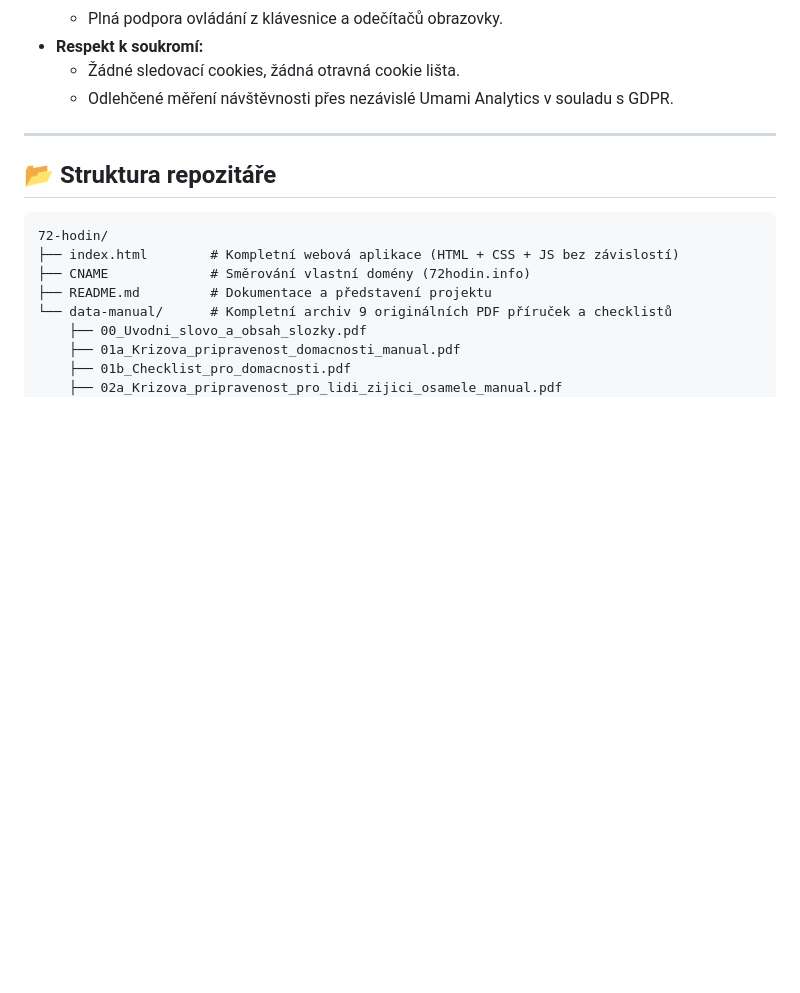
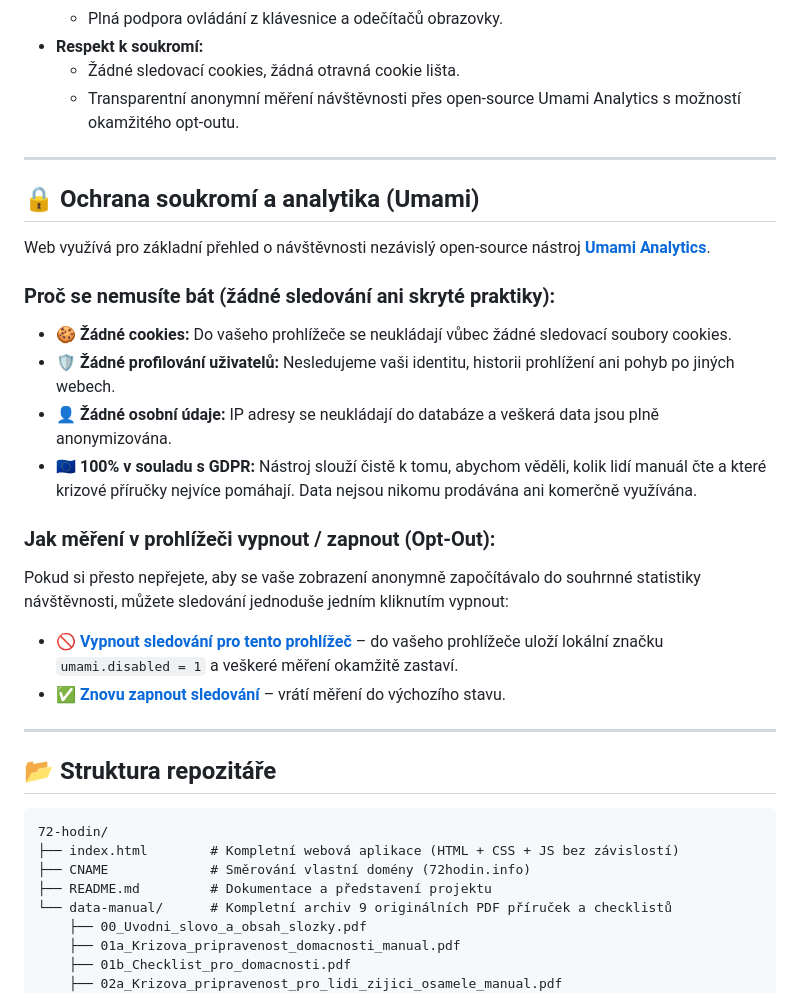
Before and after one commit to thehervy/72-hodin, a Markdown page: README.md, the part around the change. Drawn GitHub-style; blank space fills up the shorter version.

Commit message:
Doplnění transparentních informací o Umami Analytics a opt-out odkazů do README.md

```diff
--- a/README.md
+++ b/README.md
@@ -41,7 +41,25 @@ Projekt je ve stabilní produkční verzi nasazené přes GitHub Pages s vlastn
   * Plná podpora ovládání z klávesnice a odečítačů obrazovky.
 * **Respekt k soukromí:**
   * Žádné sledovací cookies, žádná otravná cookie lišta.
-  * Odlehčené měření návštěvnosti přes nezávislé Umami Analytics v souladu s GDPR.
+  * Transparentní anonymní měření návštěvnosti přes open-source Umami Analytics s možností okamžitého opt-outu.
+
+---
+
+## 🔒 Ochrana soukromí a analytika (Umami)
+
+Web využívá pro základní přehled o návštěvnosti nezávislý open-source nástroj **[Umami Analytics](https://umami.is/)**.
+
+### Proč se nemusíte bát (žádné sledování ani skryté praktiky):
+* 🍪 **Žádné cookies:** Do vašeho prohlížeče se neukládají vůbec žádné sledovací soubory cookies.
+* 🛡️ **Žádné profilování uživatelů:** Nesledujeme vaši identitu, historii prohlížení ani pohyb po jiných webech.
+* 👤 **Žádné osobní údaje:** IP adresy se neukládají do databáze a veškerá data jsou plně anonymizována.
+* 🇪🇺 **100% v souladu s GDPR:** Nástroj slouží čistě k tomu, abychom věděli, kolik lidí manuál čte a které krizové příručky nejvíce pomáhají. Data nejsou nikomu prodávána ani komerčně využívána.
+
+### Jak měření v prohlížeči vypnout / zapnout (Opt-Out):
+Pokud si přesto nepřejete, aby se vaše zobrazení anonymně započítávalo do souhrnné statistiky návštěvnosti, můžete sledování jednoduše jedním kliknutím vypnout:
+
+* 🚫 **[Vypnout sledování pro tento prohlížeč](https://72hodin.info/?umami=off)** – do vašeho prohlížeče uloží lokální značku `umami.disabled = 1` a veškeré měření okamžitě zastaví.
+* ✅ **[Znovu zapnout sledování](https://72hodin.info/?umami=on)** – vrátí měření do výchozího stavu.
 
 ---
 
```
